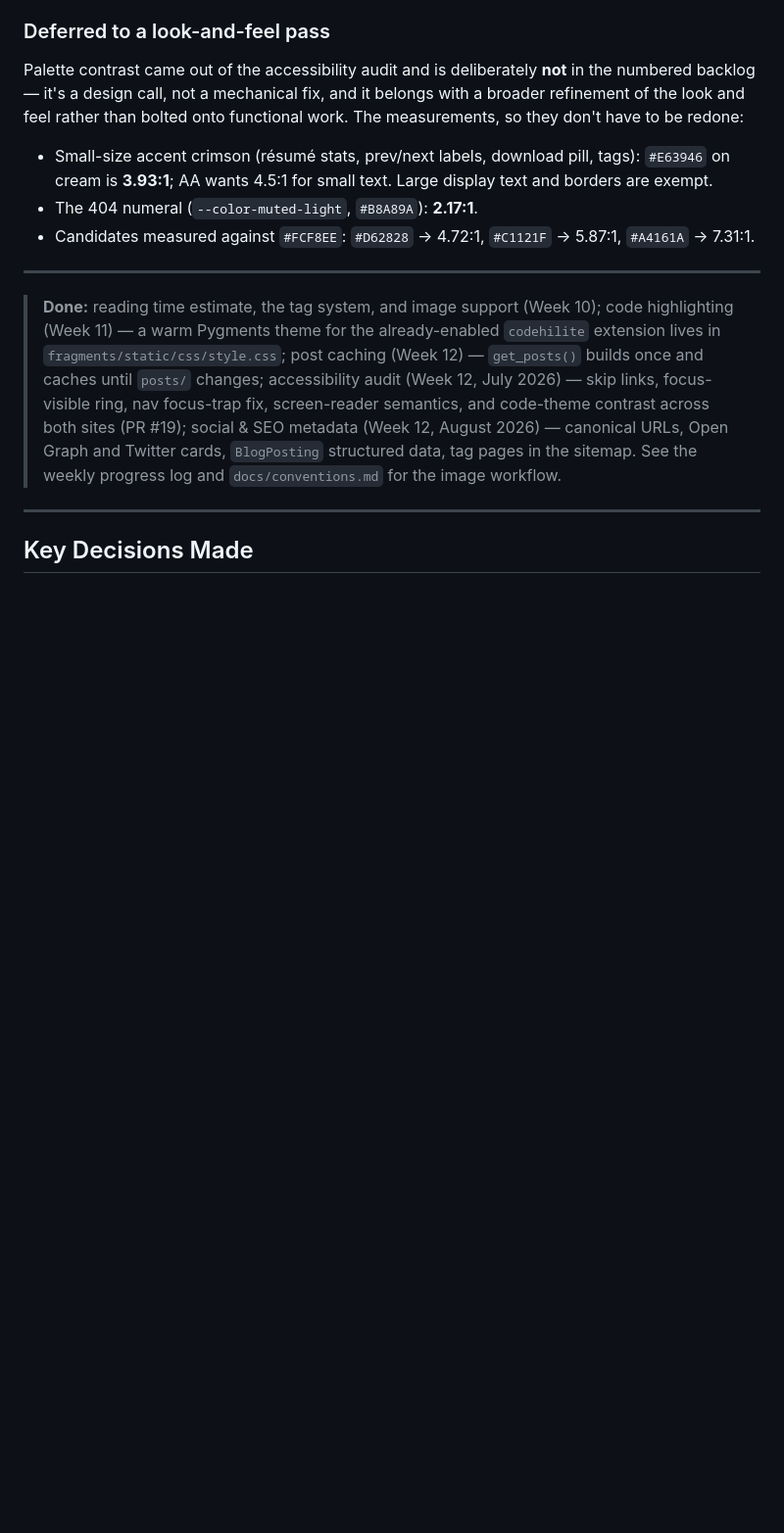
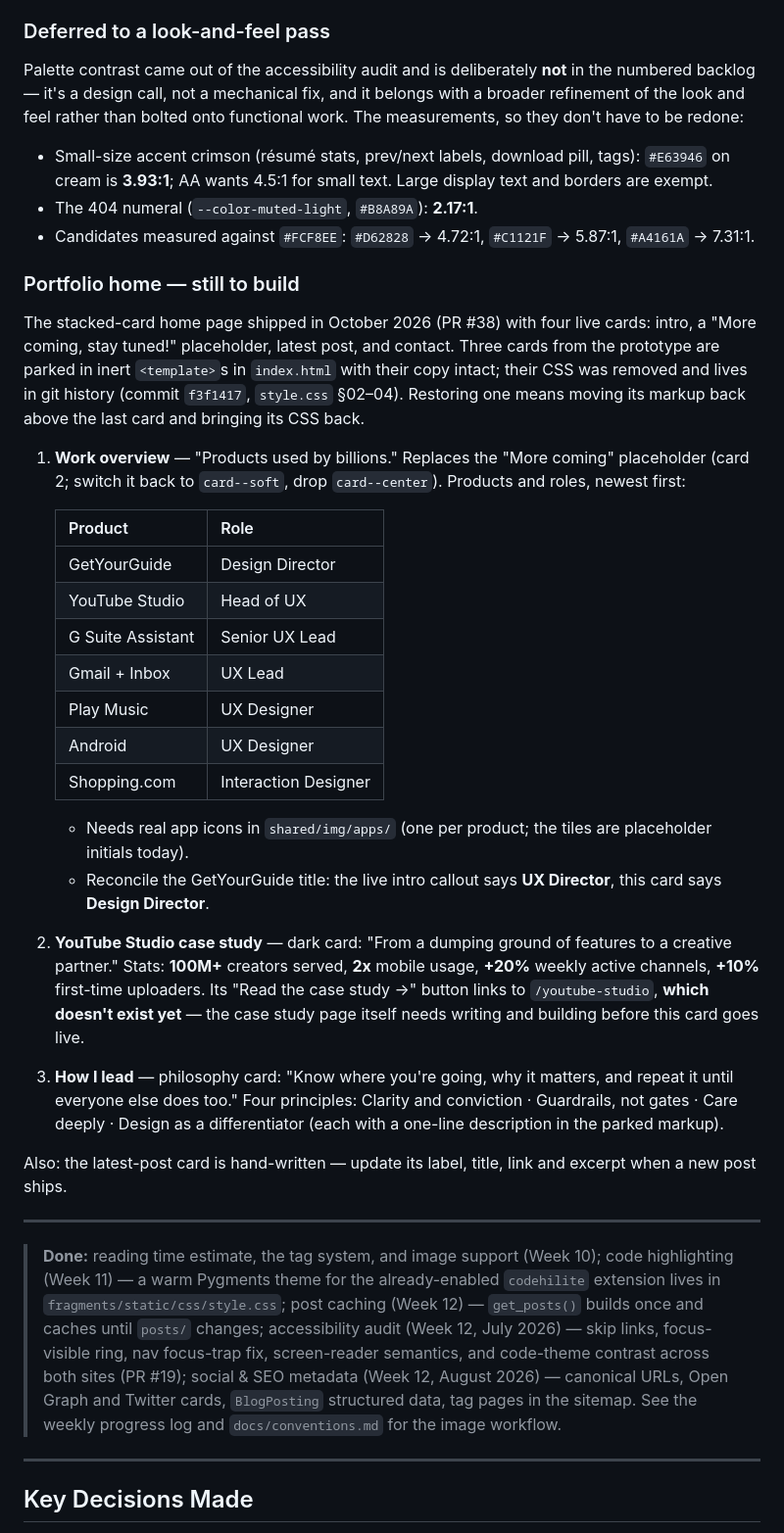
Before and after one commit to bryanrea/bryanrea.com, a Markdown page: fragments/docs/roadmap.md, the part around the change. Shown at 98% size. Rendered like a GitHub page; blank space fills up the shorter version.

Commit message:
Add portfolio home backlog to the roadmap
Record the cards still to build on the stacked-card home page: the work
overview (products and roles, real app icons), the YouTube Studio case
study and its /youtube-studio page, and the How I lead card. Notes where
the parked markup and removed CSS live, and the open UX Director vs
Design Director title question.

Co-Authored-By: Claude Opus 5.5 <noreply@anthropic.com>

```diff
--- a/fragments/docs/roadmap.md
+++ b/fragments/docs/roadmap.md
@@ -48,6 +48,29 @@ Palette contrast came out of the accessibility audit and is deliberately **not**
 - The 404 numeral (`--color-muted-light`, `#B8A89A`): **2.17:1**.
 - Candidates measured against `#FCF8EE`: `#D62828` → 4.72:1, `#C1121F` → 5.87:1, `#A4161A` → 7.31:1.
 
+### Portfolio home — still to build
+
+The stacked-card home page shipped in October 2026 (PR #38) with four live cards: intro, a "More coming, stay tuned!" placeholder, latest post, and contact. Three cards from the prototype are parked in inert `<template>`s in `index.html` with their copy intact; their CSS was removed and lives in git history (commit `f3f1417`, `style.css` §02–04). Restoring one means moving its markup back above the last card and bringing its CSS back.
+
+1. **Work overview** — "Products used by billions." Replaces the "More coming" placeholder (card 2; switch it back to `card--soft`, drop `card--center`). Products and roles, newest first:
+
+   | Product | Role |
+   |---------|------|
+   | GetYourGuide | Design Director |
+   | YouTube Studio | Head of UX |
+   | G Suite Assistant | Senior UX Lead |
+   | Gmail + Inbox | UX Lead |
+   | Play Music | UX Designer |
+   | Android | UX Designer |
+   | Shopping.com | Interaction Designer |
+
+   - Needs real app icons in `shared/img/apps/` (one per product; the tiles are placeholder initials today).
+   - Reconcile the GetYourGuide title: the live intro callout says **UX Director**, this card says **Design Director**.
+2. **YouTube Studio case study** — dark card: "From a dumping ground of features to a creative partner." Stats: **100M+** creators served, **2x** mobile usage, **+20%** weekly active channels, **+10%** first-time uploaders. Its "Read the case study →" button links to `/youtube-studio`, **which doesn't exist yet** — the case study page itself needs writing and building before this card goes live.
+3. **How I lead** — philosophy card: "Know where you're going, why it matters, and repeat it until everyone else does too." Four principles: Clarity and conviction · Guardrails, not gates · Care deeply · Design as a differentiator (each with a one-line description in the parked markup).
+
+Also: the latest-post card is hand-written — update its label, title, link and excerpt when a new post ships.
+
 ---
 
 > **Done:** reading time estimate, the tag system, and image support (Week 10); code highlighting (Week 11) — a warm Pygments theme for the already-enabled `codehilite` extension lives in `fragments/static/css/style.css`; post caching (Week 12) — `get_posts()` builds once and caches until `posts/` changes; accessibility audit (Week 12, July 2026) — skip links, focus-visible ring, nav focus-trap fix, screen-reader semantics, and code-theme contrast across both sites (PR #19); social & SEO metadata (Week 12, August 2026) — canonical URLs, Open Graph and Twitter cards, `BlogPosting` structured data, tag pages in the sitemap. See the weekly progress log and `docs/conventions.md` for the image workflow.
```
